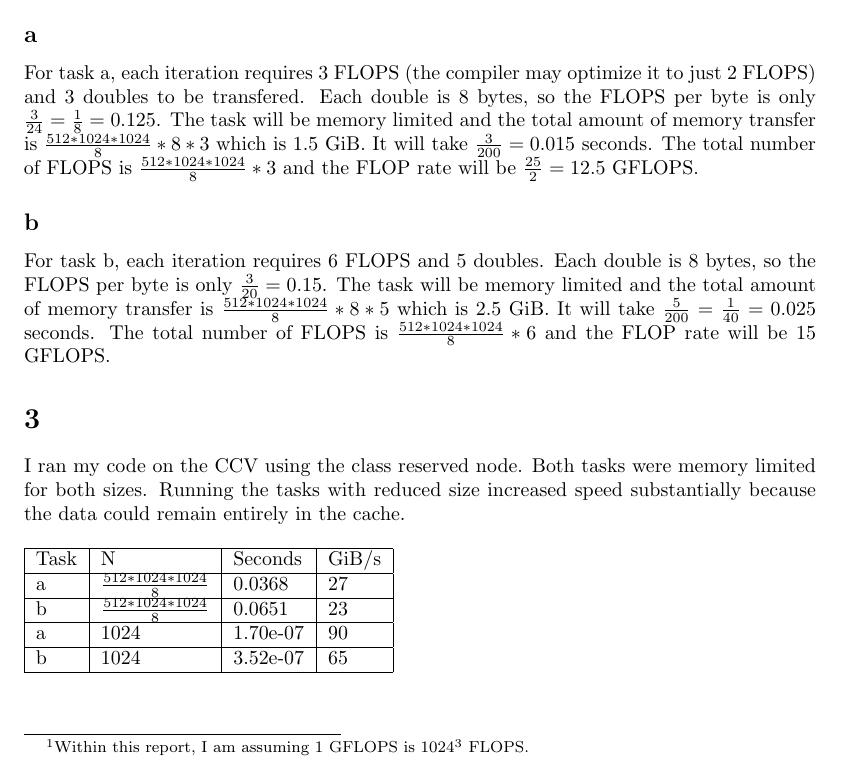
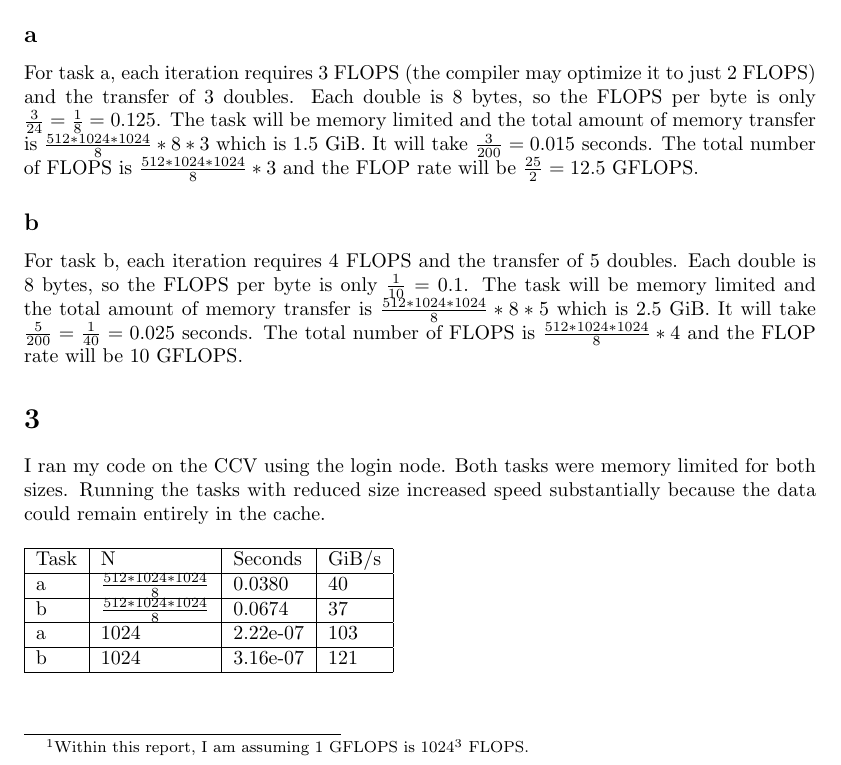
Before and after one commit to rgreenblatt/apma_2822b, a LaTeX document (hw/hw_1/writeup/main_file.tex): part of the page, cut so that both start at the same text. Compiled offline with pdfLaTeX.

Commit message:
Finished hw 02

```diff
--- a/hw/hw_1/writeup/main_file.tex
+++ b/hw/hw_1/writeup/main_file.tex
@@ -35,28 +35,28 @@ be the bottleneck unless the task has an operational intensity of 5 FLOPS per by
 
 \subsection{}
 
-For task a, each iteration requires 3 FLOPS (the compiler may optimize it to just 2 FLOPS) and 3 doubles to
-be transfered.
+For task a, each iteration requires 3 FLOPS (the compiler may optimize it to just 2 FLOPS) and the transfer
+of 3 doubles.
 Each double is 8 bytes, so the FLOPS per byte is only $\frac{3}{24} = \frac{1}{8} = 0.125$. The task will
 be memory limited and
 the total amount of memory transfer is $\frac{512*1024*1024}{8} * 8 * 3$ which is 1.5 GiB.
-It will take $\frac{3}{200} = 0.015$ seconds. The total number of FLOPS is $\frac{512*1024*1024}{8} * 3$ and the
-FLOP rate  will be $\frac{25}{2} = 12.5$ GFLOPS.
+It will take $\frac{3}{200} = 0.015$ seconds. The total number of FLOPS is $\frac{512*1024*1024}{8} * 3$
+and the FLOP rate  will be $\frac{25}{2} = 12.5$ GFLOPS.
 
 
 \subsection{}
 
-For task b, each iteration requires 6 FLOPS and 5 doubles.
-Each double is 8 bytes, so the FLOPS per byte is only $\frac{3}{20} = 0.15$. The task will be memory
+For task b, each iteration requires 4 FLOPS and the transfer of 5 doubles.
+Each double is 8 bytes, so the FLOPS per byte is only $\frac{1}{10} = 0.1$. The task will be memory
 limited and
 the total amount of memory transfer is $\frac{512*1024*1024}{8} * 8 * 5$ which is 2.5 GiB.
 It will take $\frac{5}{200} = \frac{1}{40} = 0.025$ seconds. The total number of FLOPS
-is $\frac{512*1024*1024}{8} * 6$ and the
-FLOP rate will be $15$ GFLOPS.
+is $\frac{512*1024*1024}{8} * 4$ and the
+FLOP rate will be $10$ GFLOPS.
 
 \section{}
 
-I ran my code on the CCV using the class reserved node.
+I ran my code on the CCV using the login node.
 Both tasks were memory limited for both sizes. Running the tasks with reduced size increased speed
 substantially because the data could remain entirely in the cache.
 
@@ -64,10 +64,10 @@ substantially because the data could remain entirely in the cache.
 \begin{tabular}{|l|l|l|l|}
 \hline
 Task & N                                      & Seconds  & GiB/s \\ \hline
-a    & $\frac{512*1024*1024}8$ & 0.0368   & 27   \\ \hline
-b    & $\frac{512*1024*1024}8$ & 0.0651   & 23   \\ \hline
-a    & 1024                                   & 1.70e-07 & 90   \\ \hline
-b    & 1024                                   & 3.52e-07 & 65   \\ \hline
+a    & $\frac{512*1024*1024}8$ & 0.0380   & 40   \\ \hline
+b    & $\frac{512*1024*1024}8$ & 0.0674   & 37   \\ \hline
+a    & 1024                                   & 2.22e-07 & 103   \\ \hline
+b    & 1024                                   & 3.16e-07 & 121   \\ \hline
 \end{tabular}
 \end{table}
 
```
Also changed, not shown: hw/hw_1/writeup/ryan_greenblatt_hw_01.pdf, 2 other files.
